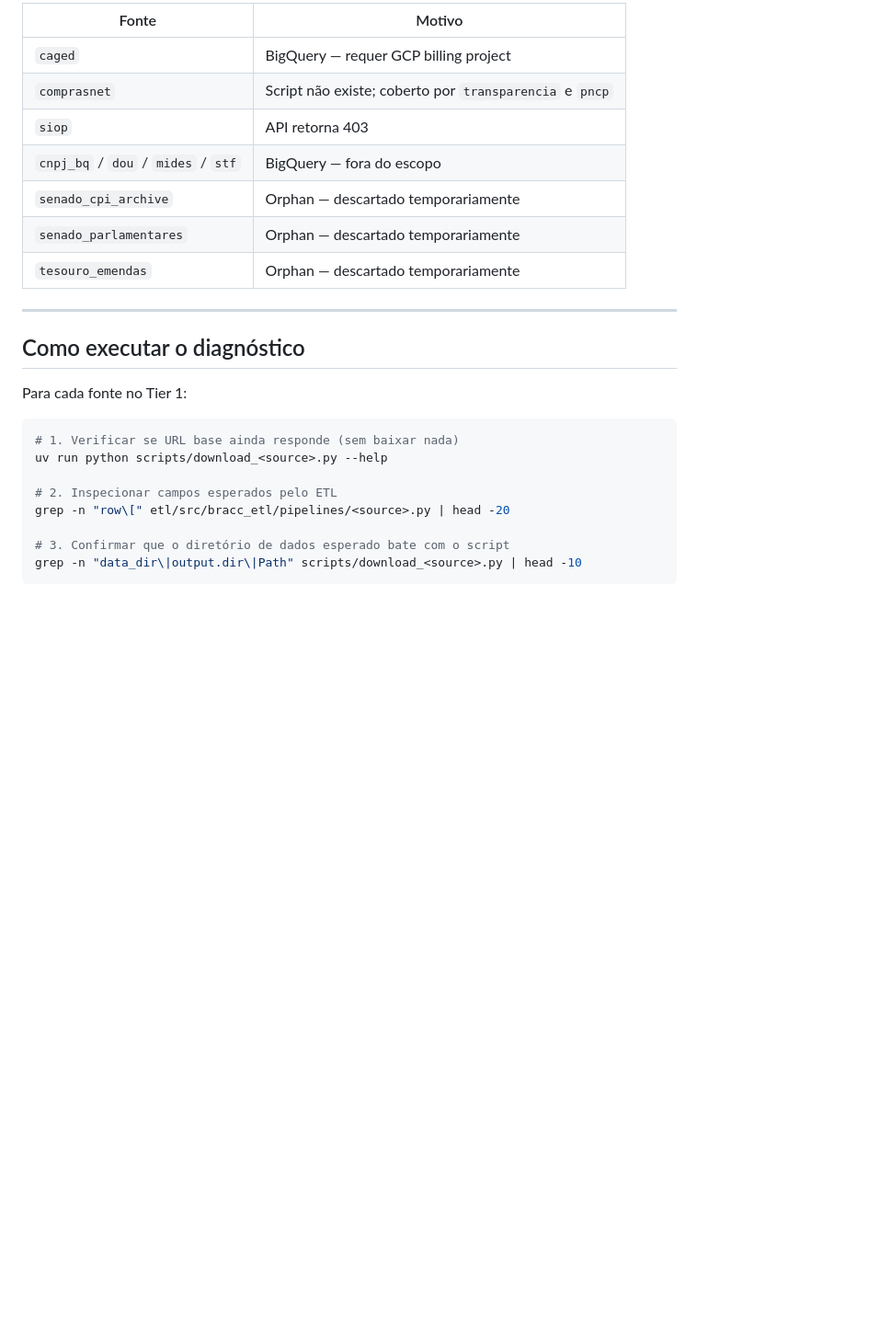
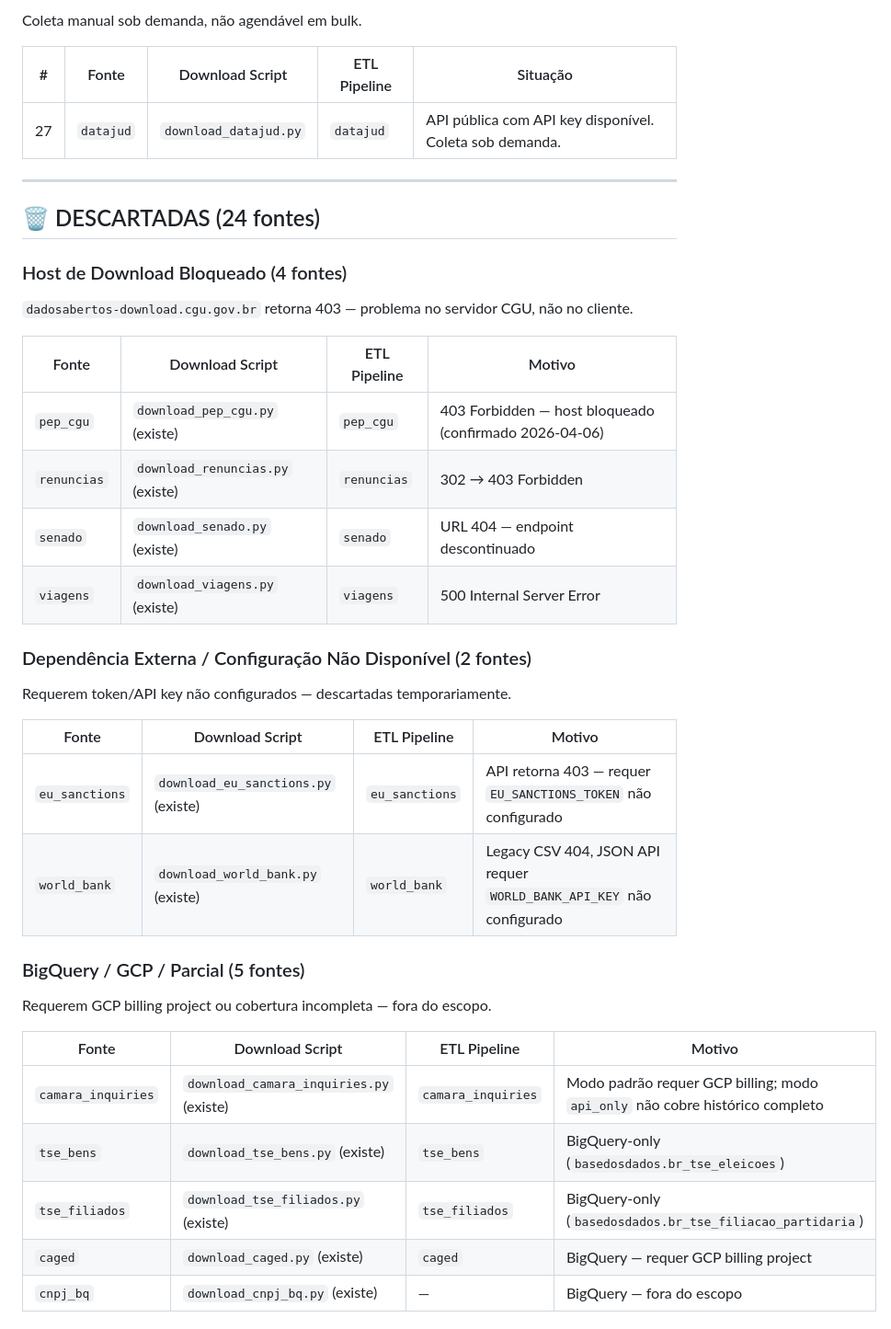
Before and after one commit to teckerconsultoria/investiga-br-acc, a Markdown page: docs/verification_plan_downloads_etl.md, the part around one of its changes. Shown at 92% size. GitHub-like rendering; blank space fills up the shorter version.

````diff
--- a/docs/verification_plan_downloads_etl.md
+++ b/docs/verification_plan_downloads_etl.md
@@ -92,27 +69,43 @@ Legenda de status:
 
-| Fonte | Motivo |
-|-------|--------|
-| `caged` | BigQuery — requer GCP billing project |
-| `comprasnet` | Script não existe; coberto por `transparencia` e `pncp` |
-| `siop` | API retorna 403 |
-| `cnpj_bq` / `dou` / `mides` / `stf` | BigQuery — fora do escopo |
-| `senado_cpi_archive` | Orphan — descartado temporariamente |
-| `senado_parlamentares` | Orphan — descartado temporariamente |
-| `tesouro_emendas` | Orphan — descartado temporariamente |
+Coleta manual sob demanda, não agendável em bulk.
+
+| # | Fonte | Download Script | ETL Pipeline | Situação |
+|---|-------|-----------------|--------------|----------|
+| 27 | `datajud` | `download_datajud.py` | `datajud` | API pública com API key disponível. Coleta sob demanda. |
 
 ---
 
-## Como executar o diagnóstico
+## 🗑️ DESCARTADAS (24 fontes)
 
-Para cada fonte no Tier 1:
+### Host de Download Bloqueado (4 fontes)
 
-```bash
-# 1. Verificar se URL base ainda responde (sem baixar nada)
-uv run python scripts/download_<source>.py --help
+`dadosabertos-download.cgu.gov.br` retorna 403 — problema no servidor CGU, não no cliente.
 
-# 2. Inspecionar campos esperados pelo ETL
-grep -n "row\[" etl/src/bracc_etl/pipelines/<source>.py | head -20
+| Fonte | Download Script | ETL Pipeline | Motivo |
+|-------|-----------------|--------------|--------|
+| `pep_cgu` | `download_pep_cgu.py` (existe) | `pep_cgu` | 403 Forbidden — host bloqueado (confirmado 2026-04-06) |
+| `renuncias` | `download_renuncias.py` (existe) | `renuncias` | 302 → 403 Forbidden |
+| `senado` | `download_senado.py` (existe) | `senado` | URL 404 — endpoint descontinuado |
+| `viagens` | `download_viagens.py` (existe) | `viagens` | 500 Internal Server Error |
 
-# 3. Confirmar que o diretório de dados esperado bate com o script
-grep -n "data_dir\|output.dir\|Path" scripts/download_<source>.py | head -10
-```
+### Dependência Externa / Configuração Não Disponível (2 fontes)
+
+Requerem token/API key não configurados — descartadas temporariamente.
+
+| Fonte | Download Script | ETL Pipeline | Motivo |
+|-------|-----------------|--------------|--------|
+| `eu_sanctions` | `download_eu_sanctions.py` (existe) | `eu_sanctions` | API retorna 403 — requer `EU_SANCTIONS_TOKEN` não configurado |
+| `world_bank` | `download_world_bank.py` (existe) | `world_bank` | Legacy CSV 404, JSON API requer `WORLD_BANK_API_KEY` não configurado |
+
+### BigQuery / GCP / Parcial (5 fontes)
+
+Requerem GCP billing project ou cobertura incompleta — fora do escopo.
+
+| Fonte | Download Script | ETL Pipeline | Motivo |
+|-------|-----------------|--------------|--------|
+| `camara_inquiries` | `download_camara_inquiries.py` (existe) | `camara_inquiries` | Modo padrão requer GCP billing; modo `api_only` não cobre histórico completo |
+| `tse_bens` | `download_tse_bens.py` (existe) | `tse_bens` | BigQuery-only (`basedosdados.br_tse_eleicoes`) |
+| `tse_filiados` | `download_tse_filiados.py` (existe) | `tse_filiados` | BigQuery-only (`basedosdados.br_tse_filiacao_partidaria`) |
+| `caged` | `download_caged.py` (existe) | `caged` | BigQuery — requer GCP billing project |
+| `cnpj_bq` | `download_cnpj_bq.py` (existe) | — | BigQuery — fora do escopo |
+
````
Also changed, not shown: other parts of docs/verification_plan_downloads_etl.md (+124 -78 lines).
